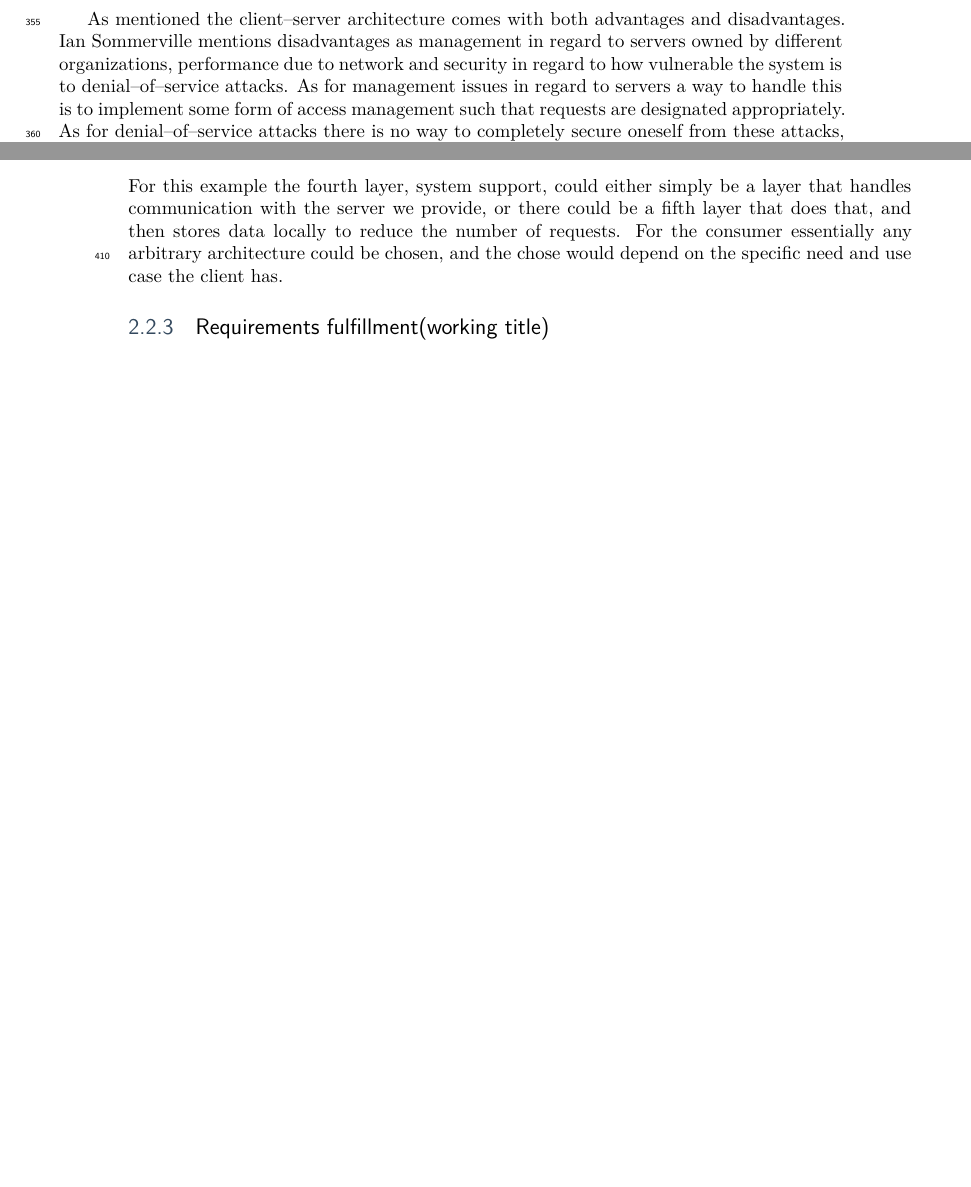
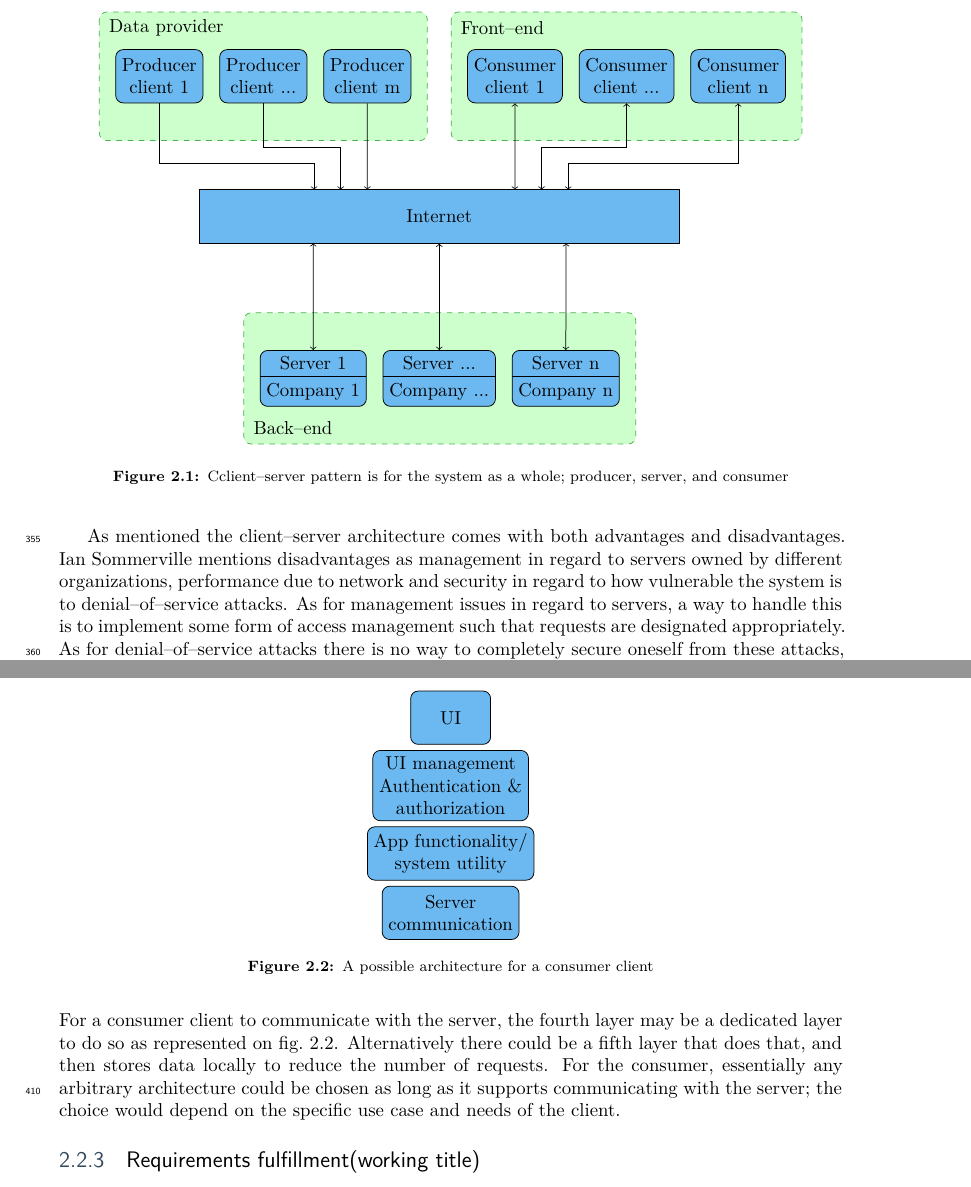
Before and after one commit to SW7JKMMTT/SW7-Rapport, a LaTeX thesis (main.tex, which reads cha/req_and_design/architecture.tex, cha/req_and_design/consumer_client_fig.tex, cha/req_and_design/interwebz_architecture.tex): two parts of pages 16 and 17 of 28 before the commit and two parts of pages 16 and 18 of 29 after it, joined at a grey line, cut at the place of the change, the shorter picture padded with empty space. Compiled offline with XeLaTeX.

Commit message:
added figures to architecture
Reviewers: Ginger

Subscribers: VirtualSatai, Ginger

Differential Revision: https://review.slashwin.dk/D36

```diff
--- a/cha/req_and_design/architecture.tex
+++ b/cha/req_and_design/architecture.tex
@@ -37,6 +37,6 @@ These advantages are a result of the key benefit in the client--server architect
 
 As mentioned the client--server architecture comes with both advantages and disadvantages.
 Ian Sommerville mentions disadvantages as management in regard to servers owned by different organizations, performance due to network and security in regard to how vulnerable the system is to denial--of--service attacks.
-As for management issues in regard to servers a way to handle this is to implement some form of access management such that requests are designated appropriately.
+As for management issues in regard to servers, a way to handle this is to implement some form of access management such that requests are designated appropriately.
 As for denial--of--service attacks there is no way to completely secure oneself from these attacks, although some preventive meassures in regard to load balancing and request limits can be used.
 
@@ -84,8 +84,10 @@ A generic layered architecure might have the four following layers, as described
     \item Core business logic/application functionality, System utilities.
     \item System support (OS, database, etc.)
 \end{itemize}
-For this example the fourth layer, system support, could either simply be a layer that handles communication with the server we provide, or there could be a fifth layer that does that, and then stores data locally to reduce the number of requests.
-For the consumer essentially any arbitrary architecture could be chosen, and the chose would depend on the specific need and use case the client has.
+\subimport{}{consumer_client_fig.tex}
+For a consumer client to communicate with the server, the fourth layer may be a dedicated layer to do so as represented on \cref{fig:consumer_client}.
+Alternatively there could be a fifth layer that does that, and then stores data locally to reduce the number of requests.
+For the consumer, essentially any arbitrary architecture could be chosen as long as it supports communicating with the server; the choice would depend on the specific use case and needs of the client.
 
 \subsection{Requirements fulfillment(working title)}
 
--- a/cha/req_and_design/consumer_client_fig.tex
+++ b/cha/req_and_design/consumer_client_fig.tex
@@ -15,6 +15,6 @@
         \node (ui_man) [stage, above=0.1cm of app] {UI management \\ Authentication \& \\ authorization};
         \node (ui) [stage, above=0.1cm of ui_man] {UI};
     \end{tikzpicture}
-    \caption{A figure}
-    \label{fig:fig_2}
+    \caption{A possible architecture for a consumer client}
+    \label{fig:consumer_client}
 \end{figure}
--- a/cha/req_and_design/interwebz_architecture.tex
+++ b/cha/req_and_design/interwebz_architecture.tex
@@ -14,13 +14,12 @@
         ]
 
         %Pre build
-        \node (interwebz) at (0,0) [sharp] {Interwebz};
+        \node (interwebz) at (0,0) [sharp] {Internet};
         \node (ghost) [draw=none, above=2cm of interwebz] {};
 
         \node (prod_n) [stage, left=0.4cm of ghost] {Producer \\ client m};
         \node (prod_dot) [stage, left=0.3cm of prod_n] {Producer \\ client ...};
         \node (prod_1) [stage, left=0.3cm of prod_dot] {Producer \\ client 1};
-
         \node (cons_1) [stage, right=0.4cm of ghost] {Consumer \\ client 1};
         \node (cons_dot) [stage, right=0.3cm of cons_1] {Consumer \\ client ...};
         \node (cons_n) [stage, right=0.3cm of cons_dot] {Consumer \\ client n};
@@ -91,6 +89,6 @@
         \draw [double_flow] (server_1) -- (interwebs_edge7.center);
         \draw [double_flow] (server_n) -- (interwebs_edge8.center);
     \end{tikzpicture}
-    \caption{A figure}
-    \label{fig:fig}
+    \caption{Cclient--server pattern is for the system as a whole; producer, server, and consumer}
+    \label{fig:client_server_architecture}
 \end{figure}
```
Also changed, not shown: cha/req_and_design/architecture.tex (6 more changed lines), cha/req_and_design/interwebz_architecture.tex (1 more changed lines).
